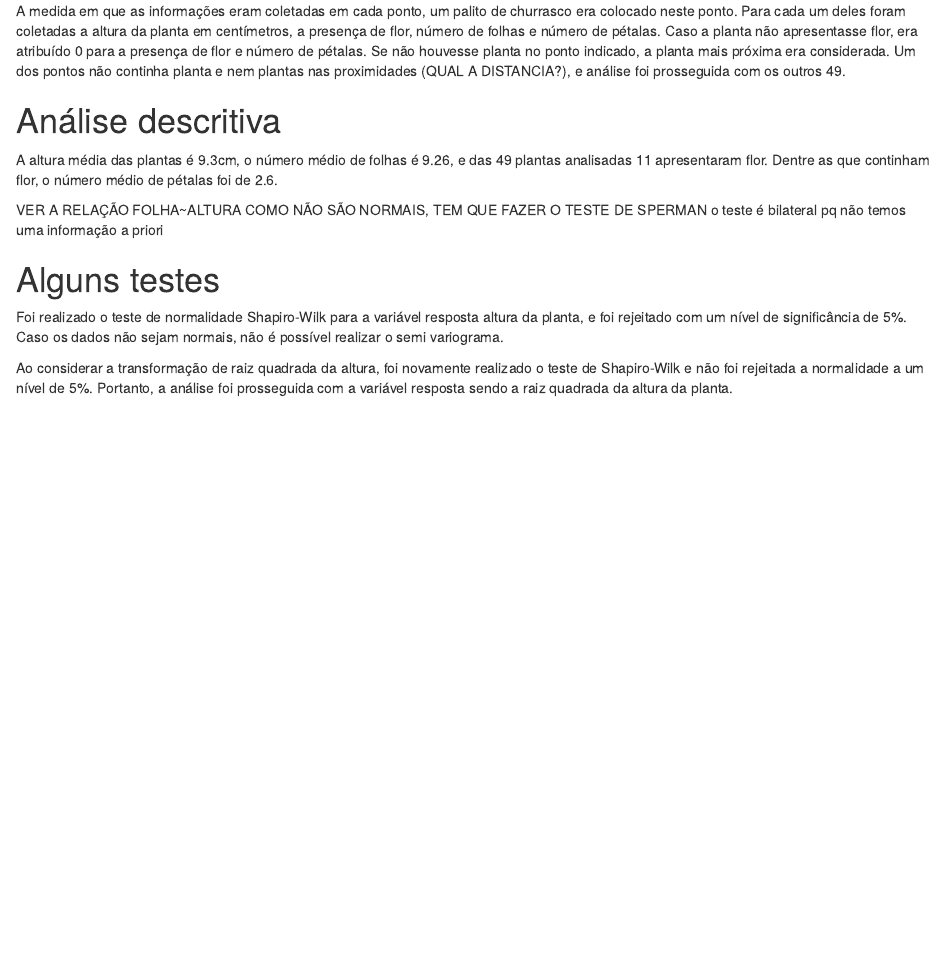
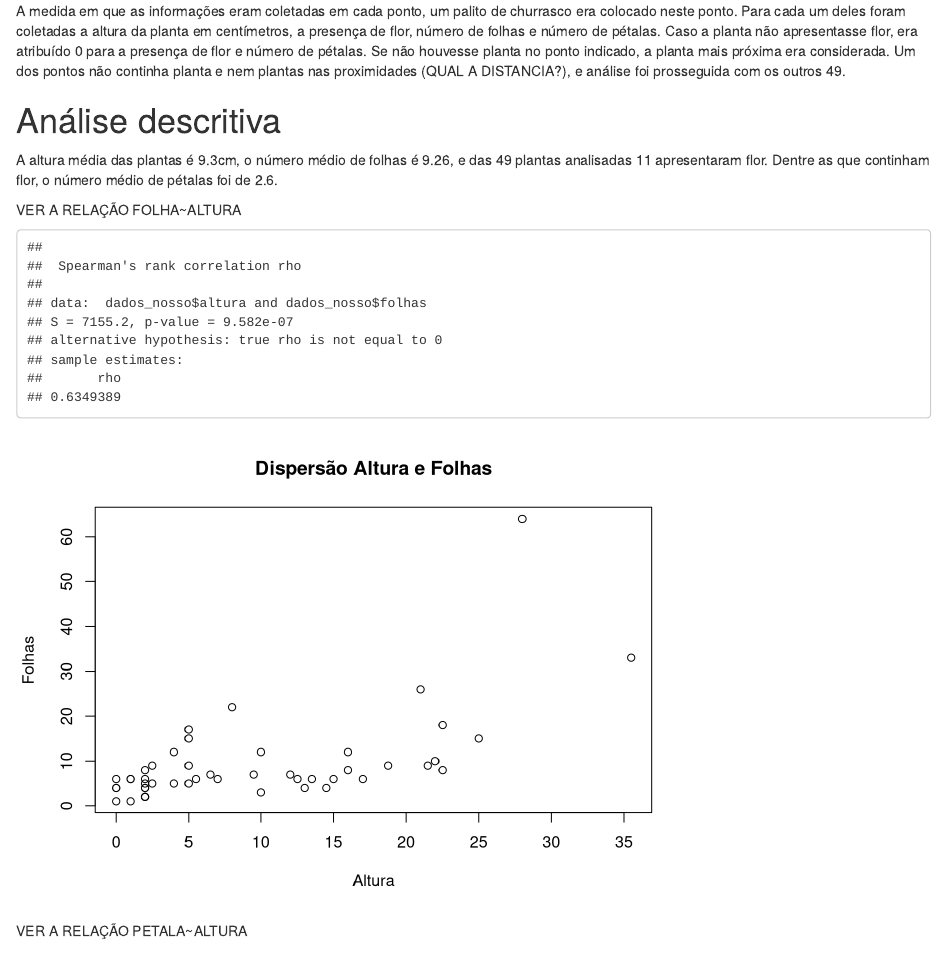
Before and after one commit to marreapato/Spatial_Topics, an R Markdown document (relatorio.rmd): the page in a window 1100 px wide, from 860 px down. Rendered offline with R 4.5, knitr and Pandoc, with nearby package versions.

Commit message:
Update relatorio.rmd

````diff
--- a/relatorio.rmd
+++ b/relatorio.rmd
@@ -61,3 +61,24 @@ Dentre as que continham flor, o número médio de pétalas foi de 2.6.
 
 
 VER A RELAÇÃO FOLHA~ALTURA
+
+```{r, echo=FALSE,message=FALSE,error=FALSE,warning=FALSE}
+
+#base de dados
+dados_nosso <- data.frame(lat=dados$x[1:50],long=dados$y[1:50])
+dados_nosso$folhas <- c(26,4,6,1,6,22,15,6,6,15,12,12,5,6,33,64,2,2,9,6,6,7,8,9,7,17,4,6,8,1,10,6,9,9,4,4,3,2,5,5,4,6,2,NA,12,8,4,5,18,7)
+dados_nosso$petalas <- c(0,0,0,0,0,0,4,16,5,0,0,0,0,4,0,0,0,0,16,3,0,0,0,0,0,0,0,0,0,0,5,0,16,0,0,0,5,0,0,0,0,0,0,NA,12,8,4,5,18,7)
+dados_nosso$flor <- c(0,0,0,0,0,0,1,1,1,0,0,0,0,1,0,0,0,0,1,1,0,0,0,0,0,0,0,0,0,0,1,0,1,0,0,0,1,0,0,0,0,0,0,NA,0,1,1,0,0,0)
+dados_nosso$altura <- c(21,0,2,1,0,8,25,15,17,5,4,10,2,13.5,35.5,28,2,2,18.75,12.5,7,6.5,2,2.5,9.5,5,2,1,22.5,0,22,5.5,21.5,5,2,14.5,10,2,5,4,0,1,2,NA,16,16,13,2.5,22.5,12)
+
+dados_nosso <- na.omit(dados_nosso)
+
+#correlção entre altura e folhas, correlação entre altura e petalas
+cor.test(dados_nosso$altura,dados_nosso$folhas,method = "spearman")
+
+plot(dados_nosso$altura,dados_nosso$folhas,main="Dispersão Altura e Folhas",xlab="Altura",ylab="Folhas")
+
+
+```
+
+VER A RELAÇÃO PETALA~ALTURA
````
Also changed, not shown: relatorio.rmd (18 more changed lines).
